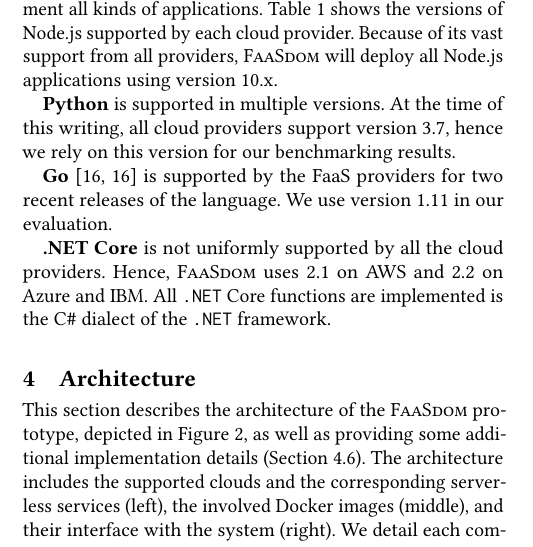
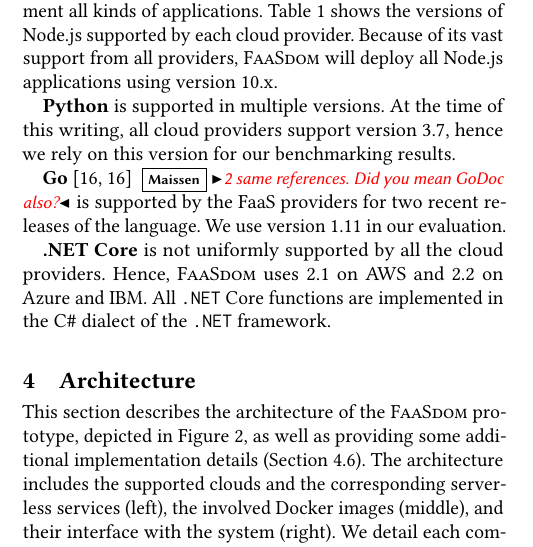
Before and after one commit to faas-benchmarking/faasdom, a LaTeX paper (report/DEBS20/main.tex, which reads report/DEBS20/runtimes.tex): part of one column of page 3 of 13, cut so that both start at the same text. Compiled offline with pdfLaTeX.

Commit message:
pass on runtimes

```diff
--- a/report/DEBS20/runtimes.tex
+++ b/report/DEBS20/runtimes.tex
@@ -87,7 +87,7 @@
 %\end{table}
 
 
-\textbf{Go}~\cite{GoProject,GoProject} is supported by the FaaS providers for two recent releases of the language.
+\textbf{Go}~\cite{GoProject,GoProject}  \mais{2 same references. Did you mean GoDoc also?} is supported by the FaaS providers for two recent releases of the language.
 We use version 1.11 in our evaluation.
 
 %It is a relatively new language and was first released in March 2012 \cite{GoProject}.
@@ -116,7 +116,7 @@
 %Since then the company has embraced Linux, open-source software and cross-platform support.
 %Table~\ref{table:dotnet} shows the supported .NET Core versions.
 Hence, \sys uses 2.1 on \gls{AWS} and 2.2 on Azure and \gls{IBM}.
-All \texttt{.NET} Core functions are implemented is the C\texttt{\#} dialect of the \texttt{.NET} framework.
+All \texttt{.NET} Core functions are implemented in the C\texttt{\#} dialect of the \texttt{.NET} framework.
 
 %\begin{table}[!t]
 %\centering
```
